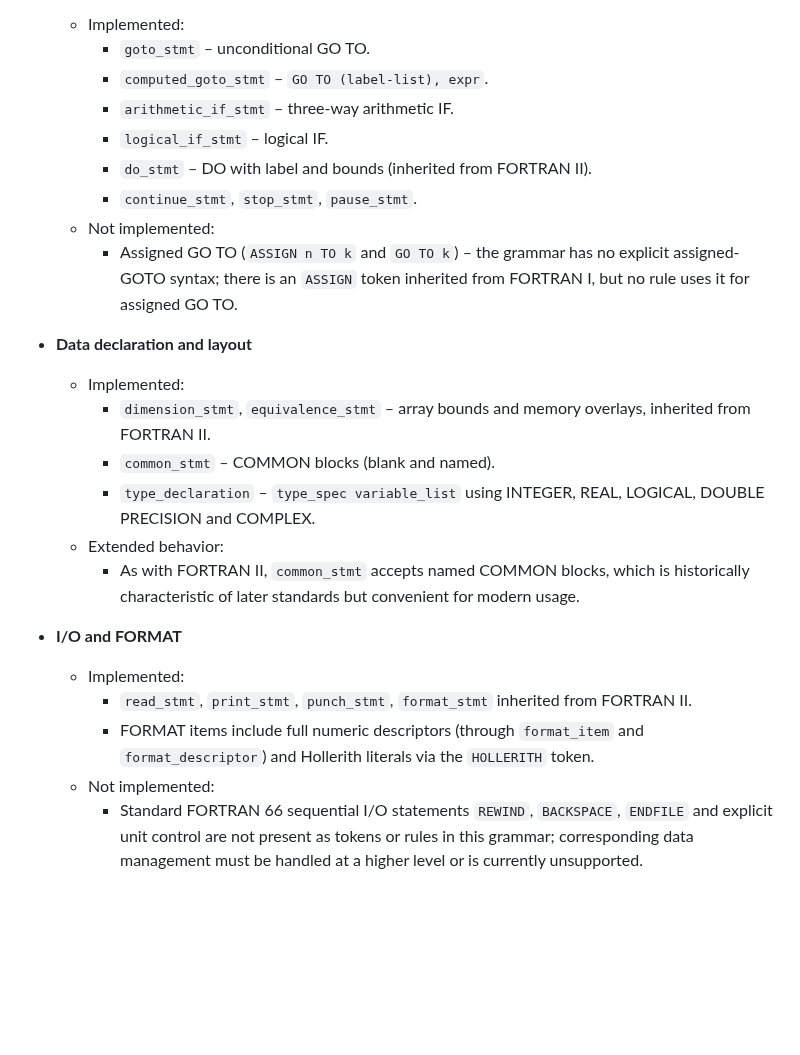
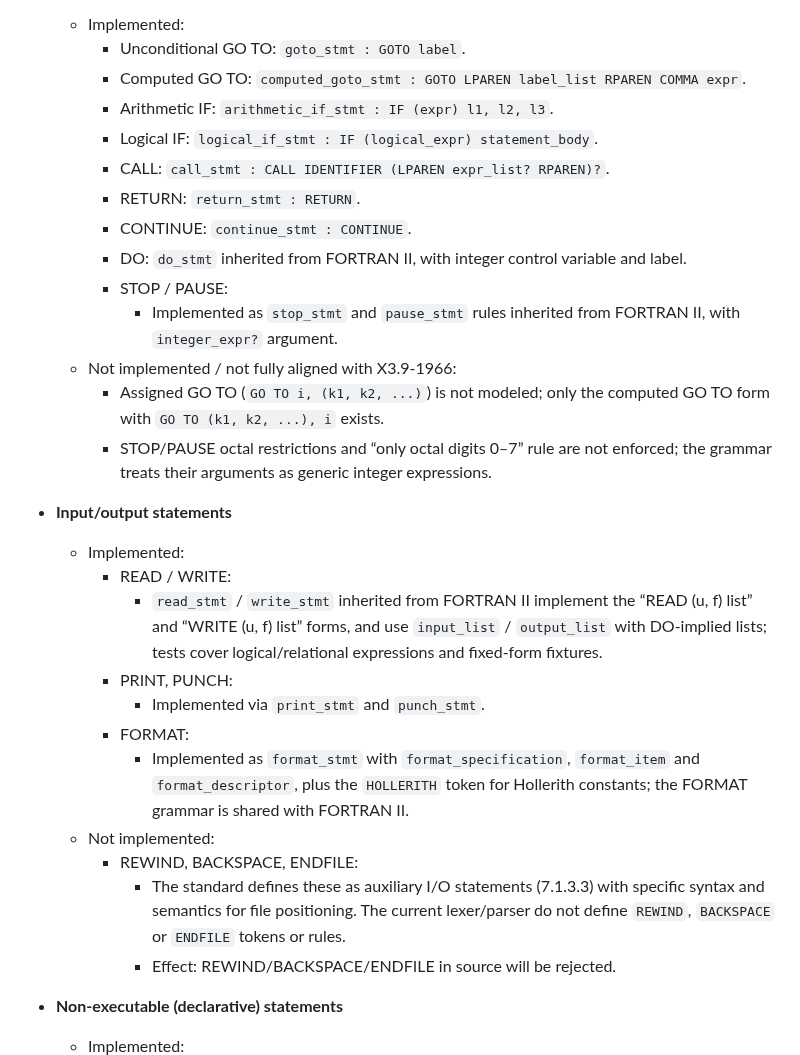
Before and after one commit to lazy-fortran/standard, a Markdown page: docs/fortran_66_audit.md, the part around one of its changes. GitHub-like rendering; blank space fills up the shorter version.

Commit message:
Align FORTRAN 66 audit with ANSI X3.9-1966 statement taxonomy

```diff
--- a/docs/fortran_66_audit.md
+++ b/docs/fortran_66_audit.md
@@ -133,38 +190,45 @@ standardized statement set. Mapping major statement families to rules:
   - Implemented:
-    - `goto_stmt` – unconditional GO TO.
-    - `computed_goto_stmt` – `GO TO (label-list), expr`.
-    - `arithmetic_if_stmt` – three-way arithmetic IF.
-    - `logical_if_stmt` – logical IF.
-    - `do_stmt` – DO with label and bounds (inherited from FORTRAN II).
-    - `continue_stmt`, `stop_stmt`, `pause_stmt`.
+    - Unconditional GO TO: `goto_stmt : GOTO label`.
+    - Computed GO TO: `computed_goto_stmt : GOTO LPAREN label_list RPAREN COMMA expr`.
+    - Arithmetic IF: `arithmetic_if_stmt : IF (expr) l1, l2, l3`.
+    - Logical IF: `logical_if_stmt : IF (logical_expr) statement_body`.
+    - CALL: `call_stmt : CALL IDENTIFIER (LPAREN expr_list? RPAREN)?`.
+    - RETURN: `return_stmt : RETURN`.
+    - CONTINUE: `continue_stmt : CONTINUE`.
+    - DO: `do_stmt` inherited from FORTRAN II, with integer control
+      variable and label.
+    - STOP / PAUSE:
+      - Implemented as `stop_stmt` and `pause_stmt` rules inherited
+        from FORTRAN II, with `integer_expr?` argument.
+  - Not implemented / not fully aligned with X3.9‑1966:
+    - Assigned GO TO (`GO TO i, (k1, k2, ...)`) is not modeled;
+      only the computed GO TO form with `GO TO (k1, k2, ...), i`
+      exists.
+    - STOP/PAUSE octal restrictions and “only octal digits 0–7” rule
+      are not enforced; the grammar treats their arguments as generic
+      integer expressions.
+
+- **Input/output statements**
+  - Implemented:
+    - READ / WRITE:
+      - `read_stmt` / `write_stmt` inherited from FORTRAN II implement
+        the “READ (u, f) list” and “WRITE (u, f) list” forms, and use
+        `input_list` / `output_list` with DO‑implied lists; tests
+        cover logical/relational expressions and fixed‑form fixtures.
+    - PRINT, PUNCH:
+      - Implemented via `print_stmt` and `punch_stmt`.
+    - FORMAT:
+      - Implemented as `format_stmt` with `format_specification`,
+        `format_item` and `format_descriptor`, plus the `HOLLERITH`
+        token for Hollerith constants; the FORMAT grammar is shared
+        with FORTRAN II.
   - Not implemented:
-    - Assigned GO TO (`ASSIGN n TO k` and `GO TO k`) – the grammar
-      has no explicit assigned-GOTO syntax; there is an `ASSIGN` token
-      inherited from FORTRAN I, but no rule uses it for assigned GO TO.
+    - REWIND, BACKSPACE, ENDFILE:
+      - The standard defines these as auxiliary I/O statements
+        (7.1.3.3) with specific syntax and semantics for file
+        positioning. The current lexer/parser do not define
+        `REWIND`, `BACKSPACE` or `ENDFILE` tokens or rules.
+      - Effect: REWIND/BACKSPACE/ENDFILE in source will be rejected.
 
-- **Data declaration and layout**
+- **Non‑executable (declarative) statements**
   - Implemented:
-    - `dimension_stmt`, `equivalence_stmt` – array bounds and memory
-      overlays, inherited from FORTRAN II.
-    - `common_stmt` – COMMON blocks (blank and named).
-    - `type_declaration` – `type_spec variable_list` using INTEGER,
-      REAL, LOGICAL, DOUBLE PRECISION and COMPLEX.
-  - Extended behavior:
-    - As with FORTRAN II, `common_stmt` accepts named COMMON blocks,
-      which is historically characteristic of later standards but
-      convenient for modern usage.
-
-- **I/O and FORMAT**
-  - Implemented:
-    - `read_stmt`, `print_stmt`, `punch_stmt`, `format_stmt` inherited
-      from FORTRAN II.
-    - FORMAT items include full numeric descriptors (through
-      `format_item` and `format_descriptor`) and Hollerith literals via
-      the `HOLLERITH` token.
-  - Not implemented:
-    - Standard FORTRAN 66 sequential I/O statements `REWIND`,
-      `BACKSPACE`, `ENDFILE` and explicit unit control are not present
-      as tokens or rules in this grammar; corresponding data
-      management must be handled at a higher level or is currently
-      unsupported.
-
```
Also changed, not shown: other parts of docs/fortran_66_audit.md (+95 -26 lines).
